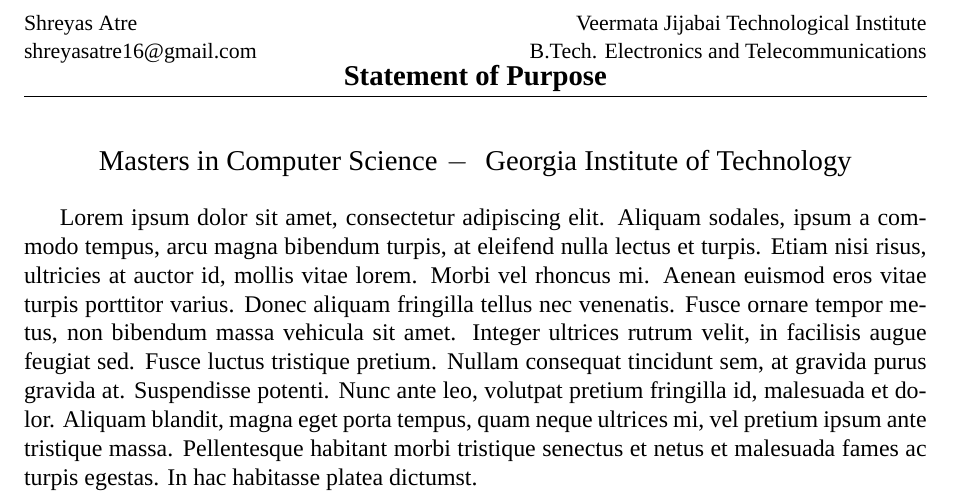
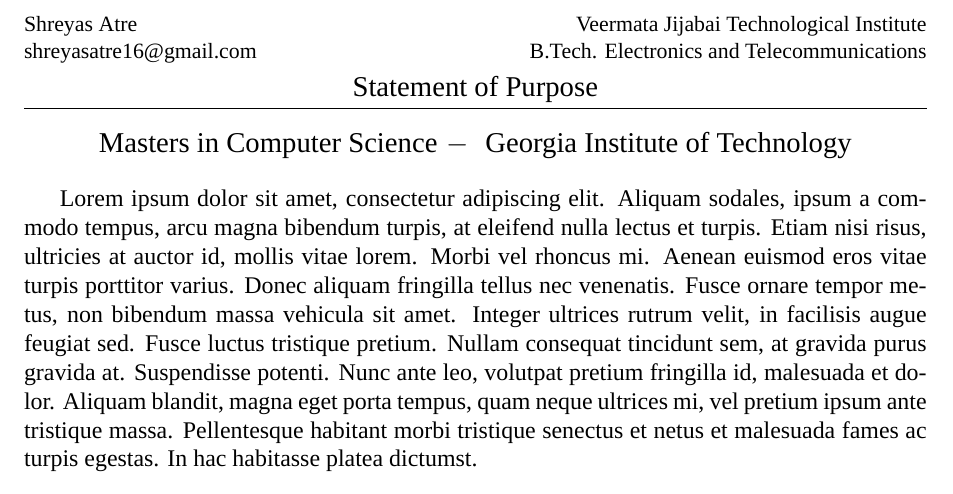
Before and after one commit to SAtacker/sop, a LaTeX document (statement_of_purpose.tex): part of page 1 of 2, cut so that both start at the same text. Compiled offline with XeLaTeX; a missing font is replaced by an installed copy or a similar font.

Commit message:
Made Cosmetic changes
- Add fontspec package
- Use times new roman as main font
- Add appropriate margins

Signed-off-by: Shreyas Atre <shreyasatre16@gmail.com>

```diff
--- a/statement_of_purpose.tex
+++ b/statement_of_purpose.tex
@@ -5,7 +5,7 @@
 %%%%%%%%%%%%%%%%%%%%%%%%%%%%%%%%%%%%%%%%%%%%%%%%%%%%%%%%%%%%%%%%%%%%%
 
 \documentclass[a4paper, 12pt]{article}
-\usepackage[a4paper,margin=1.0in,includehead]{geometry}
+\usepackage[a4paper,margin=1.0in,includehead,headsep=.5in]{geometry}
 \usepackage{fontspec, color, enumerate, sectsty}
 \usepackage[normalem]{ulem}
 
@@ -24,7 +24,8 @@
 
 %% FONTS SETUP
 \defaultfontfeatures{Mapping=tex-text}
-\setromanfont[Ligatures={Common}]{Times New Roman}
+\usepackage{fontspec}
+\setmainfont{Times New Roman}
 \newcommand{\amper}{{\fontspec[Scale=.95]{Times New Roman}\selectfont\itshape\&~{}}}
 \usepackage[bookmarks, colorlinks, breaklinks,
 pdftitle={\yourname - \soptitle},pdfauthor={\yourname}, unicode]{hyperref}
@@ -37,19 +38,15 @@
 %                      Title and Author Name
 %%%%%%%%%%%%%%%%%%%%%%%%%%%%%%%%%%%%%%%%%%%%%%%%%%%%%%%%%%%%%%%%%%%%%
 \begin{document}
-\addtolength{\topmargin}{-28.20839pt}
+\setlength{\headheight}{20.1308pt}
+\addtolength{\topmargin}{-16.0pt}
 \thispagestyle{fancy}
 \fancyhead{}
-\fancyhead[R]{\small \scshape \currentUniversity \\ \currentDegree \\ \\}
-\fancyhead[L]{\small \scshape \yourname \\ \youremail \\ \\}
-\fancyhead[C]{\large \scshape \textbf{\soptitle}}
-\vspace*{0.1em}
-\begin{center}{\large \scshape \purpose \hspace{1pt} $-$ \hspace{1pt} \university }\end{center}
-% \hrule
-% \begin{center}{\Large \scshape  \hspace{1pt} }\end{center}
-% \begin{center}{\large \scshape }\end{center}
-% \begin{center}\vspace{0.2em} {\Large \yourname\\}
-%   {\youremail}\end{center}
+\fancyhead[R]{\small \scshape \currentUniversity \\ \currentDegree \\ \vspace{2mm} }\\
+\fancyhead[L]{\small \scshape \yourname \\ \youremail \\ \vspace{2mm}}\\
+\fancyhead[C]{\large \scshape \soptitle}
+\begin{center}{\large \scshape  \purpose \hspace{1pt} $-$ \hspace{1pt} \university }\end{center}
+
 
 %%%%%%%%%%%%%%%%%%%%%%%%%%%%%%%%%%%%%%%%%%%%%%%%%%%%%%%%%%%%%%%%%%%%%
 %                      SOP Body
```
